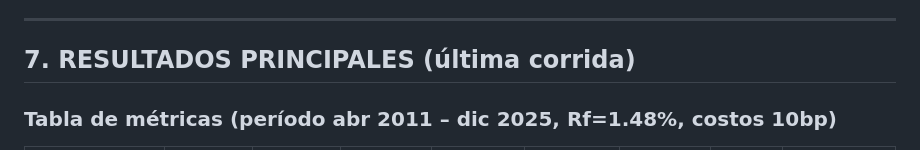
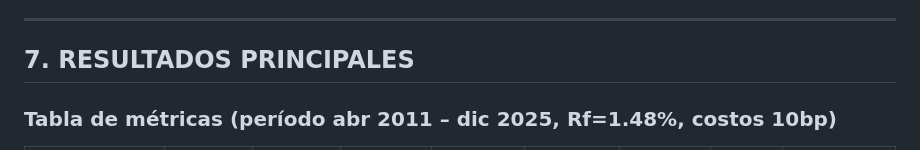
Before and after one commit to alejitovm97-byte/Alejo-Varelas-projects, a Markdown page: TFM/README.md, the part around the change. Drawn GitHub-style.

Commit message:
Update section title in README.md

```diff
--- a/TFM/README.md
+++ b/TFM/README.md
@@ -133,7 +133,7 @@ Implementada detección de acciones que dejan de cotizar entre rebalanceos (gap
 
 ---
 
-## 7. RESULTADOS PRINCIPALES (última corrida)
+## 7. RESULTADOS PRINCIPALES
 
 ### Tabla de métricas (período abr 2011 – dic 2025, Rf=1.48%, costos 10bp)
 
```
